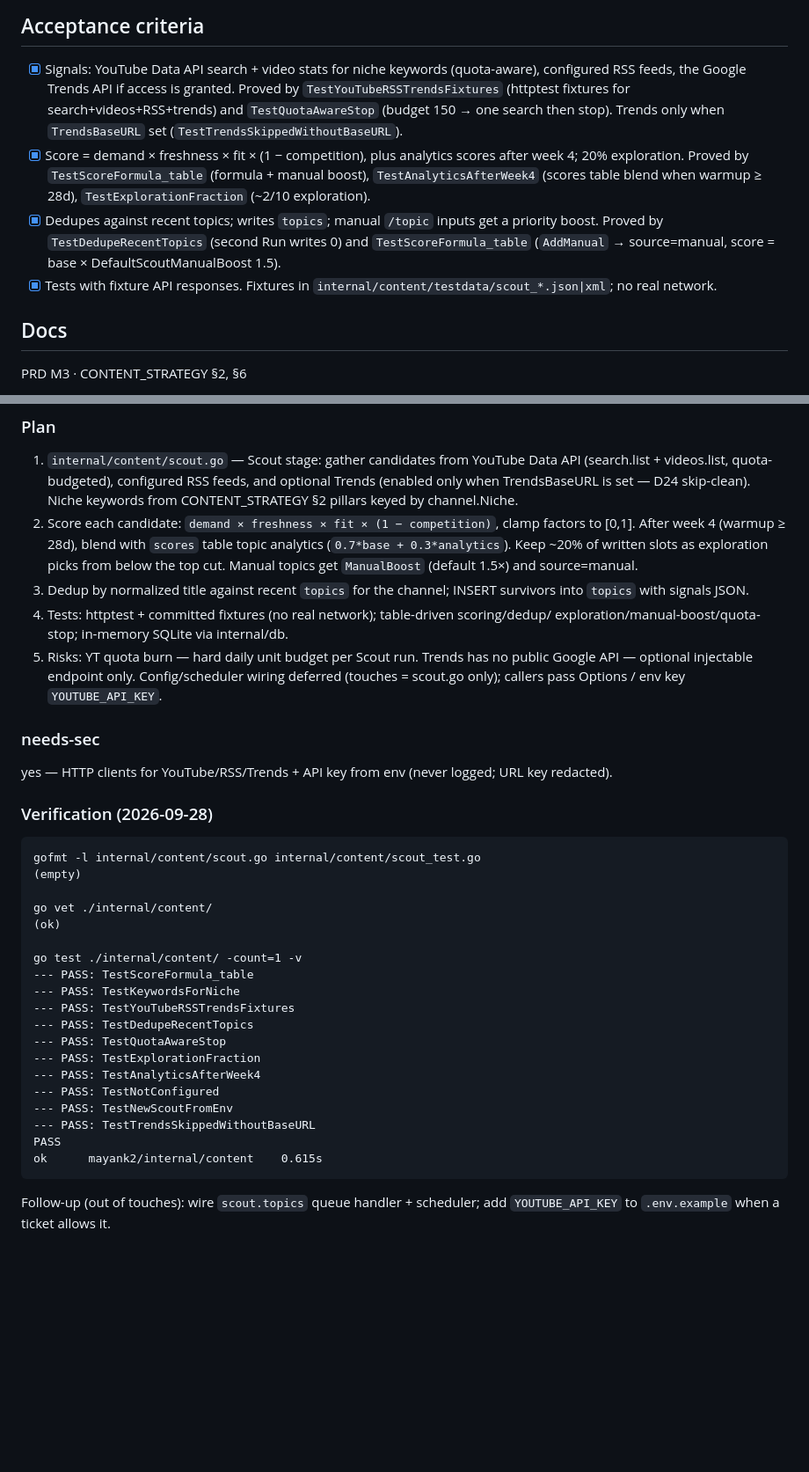
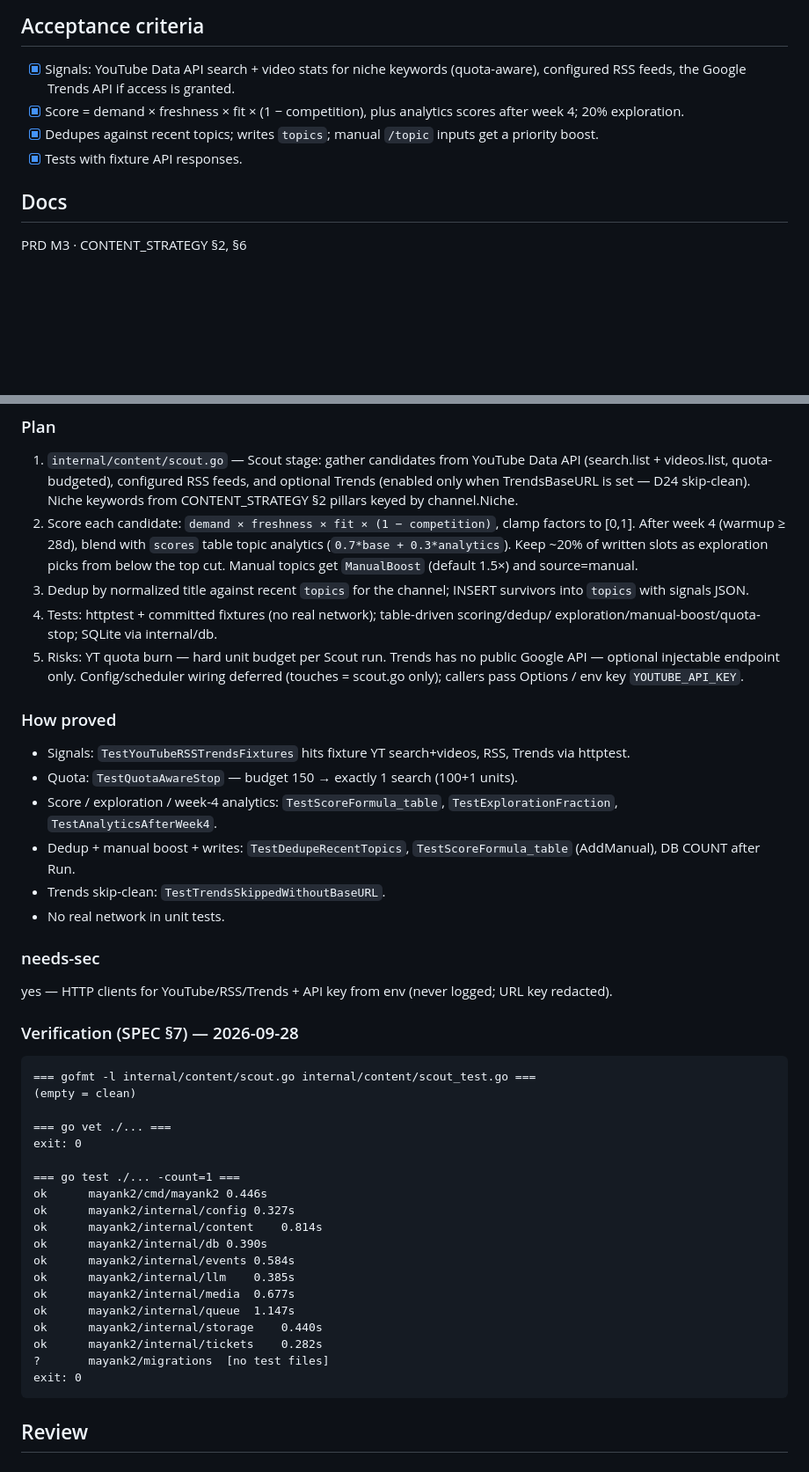
Before and after one commit to Mayankmishra110/Me2.0, a Markdown page: tickets/M2-202.md, 2 parts joined by grey strips. Shown at 88% size. Rendered like a GitHub page; blank space fills up the shorter version.

Commit message:
docs(M2-202): mark in-review with SPEC §7 output
Co-authored-by: Cursor <cursoragent@cursor.com>

````diff
--- a/tickets/M2-202.md
+++ b/tickets/M2-202.md
@@ -13,17 +13,9 @@ Daily scored topic suggestions per channel.
 
 ## Acceptance criteria
 - [x] Signals: YouTube Data API search + video stats for niche keywords (quota-aware), configured RSS feeds, the Google Trends API if access is granted.
-      Proved by `TestYouTubeRSSTrendsFixtures` (httptest fixtures for search+videos+RSS+trends)
-      and `TestQuotaAwareStop` (budget 150 → one search then stop). Trends only when
-      `TrendsBaseURL` set (`TestTrendsSkippedWithoutBaseURL`).
 - [x] Score = demand × freshness × fit × (1 − competition), plus analytics scores after week 4; 20% exploration.
-      Proved by `TestScoreFormula_table` (formula + manual boost), `TestAnalyticsAfterWeek4`
-      (scores table blend when warmup ≥ 28d), `TestExplorationFraction` (~2/10 exploration).
 - [x] Dedupes against recent topics; writes `topics`; manual `/topic` inputs get a priority boost.
-      Proved by `TestDedupeRecentTopics` (second Run writes 0) and `TestScoreFormula_table`
-      (`AddManual` → source=manual, score = base × DefaultScoutManualBoost 1.5).
 - [x] Tests with fixture API responses.
-      Fixtures in `internal/content/testdata/scout_*.json|xml`; no real network.
 
 ## Docs
 PRD M3 · CONTENT_STRATEGY §2, §6
@@ -42,37 +34,46 @@ PRD M3 · CONTENT_STRATEGY §2, §6
 3. Dedup by normalized title against recent `topics` for the channel; INSERT survivors
    into `topics` with signals JSON.
 4. Tests: httptest + committed fixtures (no real network); table-driven scoring/dedup/
-   exploration/manual-boost/quota-stop; in-memory SQLite via internal/db.
-5. Risks: YT quota burn — hard daily unit budget per Scout run. Trends has no public
-   Google API — optional injectable endpoint only. Config/scheduler wiring deferred
-   (touches = scout.go only); callers pass Options / env key `YOUTUBE_API_KEY`.
+   exploration/manual-boost/quota-stop; SQLite via internal/db.
+5. Risks: YT quota burn — hard unit budget per Scout run. Trends has no public Google
+   API — optional injectable endpoint only. Config/scheduler wiring deferred (touches =
+   scout.go only); callers pass Options / env key `YOUTUBE_API_KEY`.
+
+### How proved
+- Signals: `TestYouTubeRSSTrendsFixtures` hits fixture YT search+videos, RSS, Trends via httptest.
+- Quota: `TestQuotaAwareStop` — budget 150 → exactly 1 search (100+1 units).
+- Score / exploration / week-4 analytics: `TestScoreFormula_table`, `TestExplorationFraction`,
+  `TestAnalyticsAfterWeek4`.
+- Dedup + manual boost + writes: `TestDedupeRecentTopics`, `TestScoreFormula_table` (AddManual),
+  DB COUNT after Run.
+- Trends skip-clean: `TestTrendsSkippedWithoutBaseURL`.
+- No real network in unit tests.
 
 ### needs-sec
 yes — HTTP clients for YouTube/RSS/Trends + API key from env (never logged; URL key redacted).
 
-### Verification (2026-09-28)
+### Verification (SPEC §7) — 2026-09-28
 
 ```
-gofmt -l internal/content/scout.go internal/content/scout_test.go
-(empty)
+=== gofmt -l internal/content/scout.go internal/content/scout_test.go ===
+(empty = clean)
 
-go vet ./internal/content/
-(ok)
+=== go vet ./... ===
+exit: 0
 
-go test ./internal/content/ -count=1 -v
---- PASS: TestScoreFormula_table
---- PASS: TestKeywordsForNiche
---- PASS: TestYouTubeRSSTrendsFixtures
---- PASS: TestDedupeRecentTopics
---- PASS: TestQuotaAwareStop
---- PASS: TestExplorationFraction
---- PASS: TestAnalyticsAfterWeek4
---- PASS: TestNotConfigured
---- PASS: TestNewScoutFromEnv
---- PASS: TestTrendsSkippedWithoutBaseURL
-PASS
-ok  	mayank2/internal/content	0.615s
+=== go test ./... -count=1 ===
+ok  	mayank2/cmd/mayank2	0.446s
+ok  	mayank2/internal/config	0.327s
+ok  	mayank2/internal/content	0.814s
+ok  	mayank2/internal/db	0.390s
+ok  	mayank2/internal/events	0.584s
+ok  	mayank2/internal/llm	0.385s
+ok  	mayank2/internal/media	0.677s
+ok  	mayank2/internal/queue	1.147s
+ok  	mayank2/internal/storage	0.440s
+ok  	mayank2/internal/tickets	0.282s
+?   	mayank2/migrations	[no test files]
+exit: 0
 ```
 
-Follow-up (out of touches): wire `scout.topics` queue handler + scheduler; add
-`YOUTUBE_API_KEY` to `.env.example` when a ticket allows it.
+## Review
````
